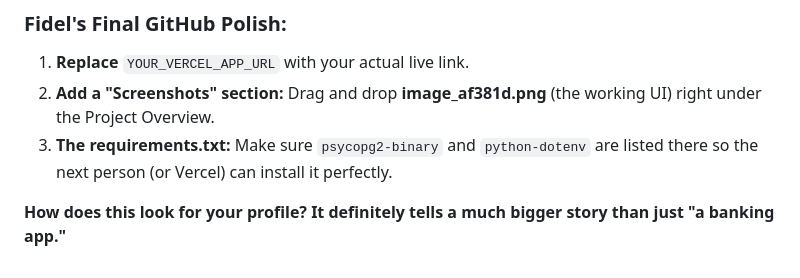
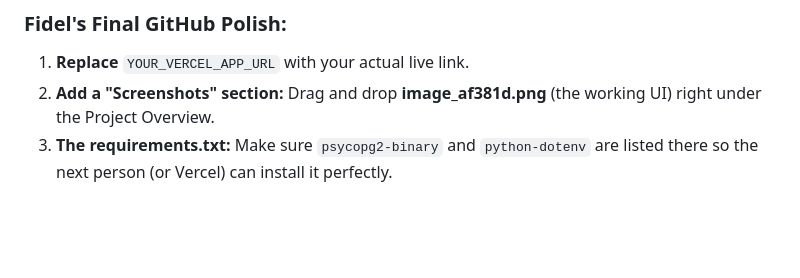
Before and after one commit to omondifidel/Online-Banking-System---Fullstack, a Markdown page: README.md, the part around the change. GitHub-like rendering; blank space fills up the shorter version.

```diff
--- a/README.md
+++ b/README.md
@@ -108,5 +108,3 @@ python run.py
 1. **Replace** `YOUR_VERCEL_APP_URL` with your actual live link.
 2. **Add a "Screenshots" section:** Drag and drop **image_af381d.png** (the working UI) right under the Project Overview.
 3. **The requirements.txt:** Make sure `psycopg2-binary` and `python-dotenv` are listed there so the next person (or Vercel) can install it perfectly.
-
-**How does this look for your profile? It definitely tells a much bigger story than just "a banking app."**
```
